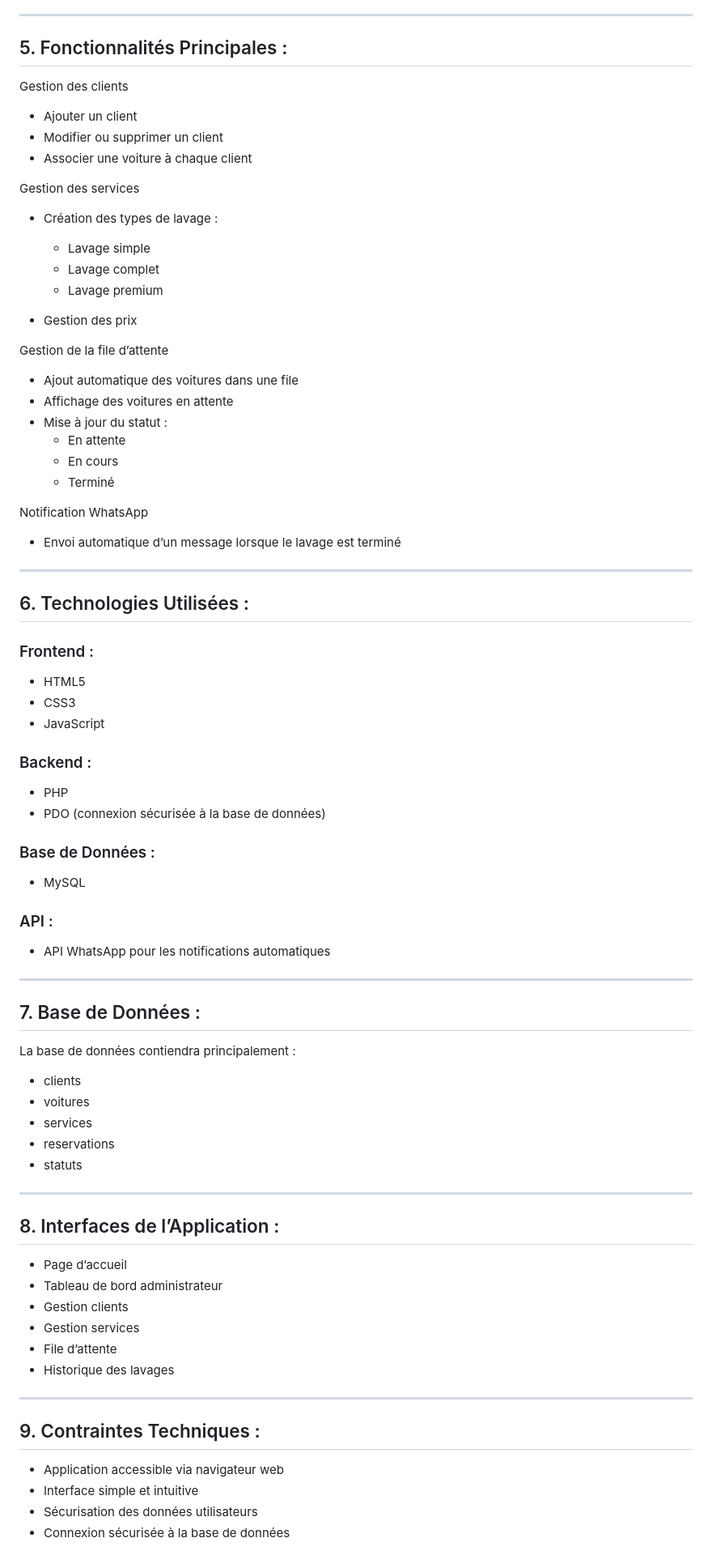
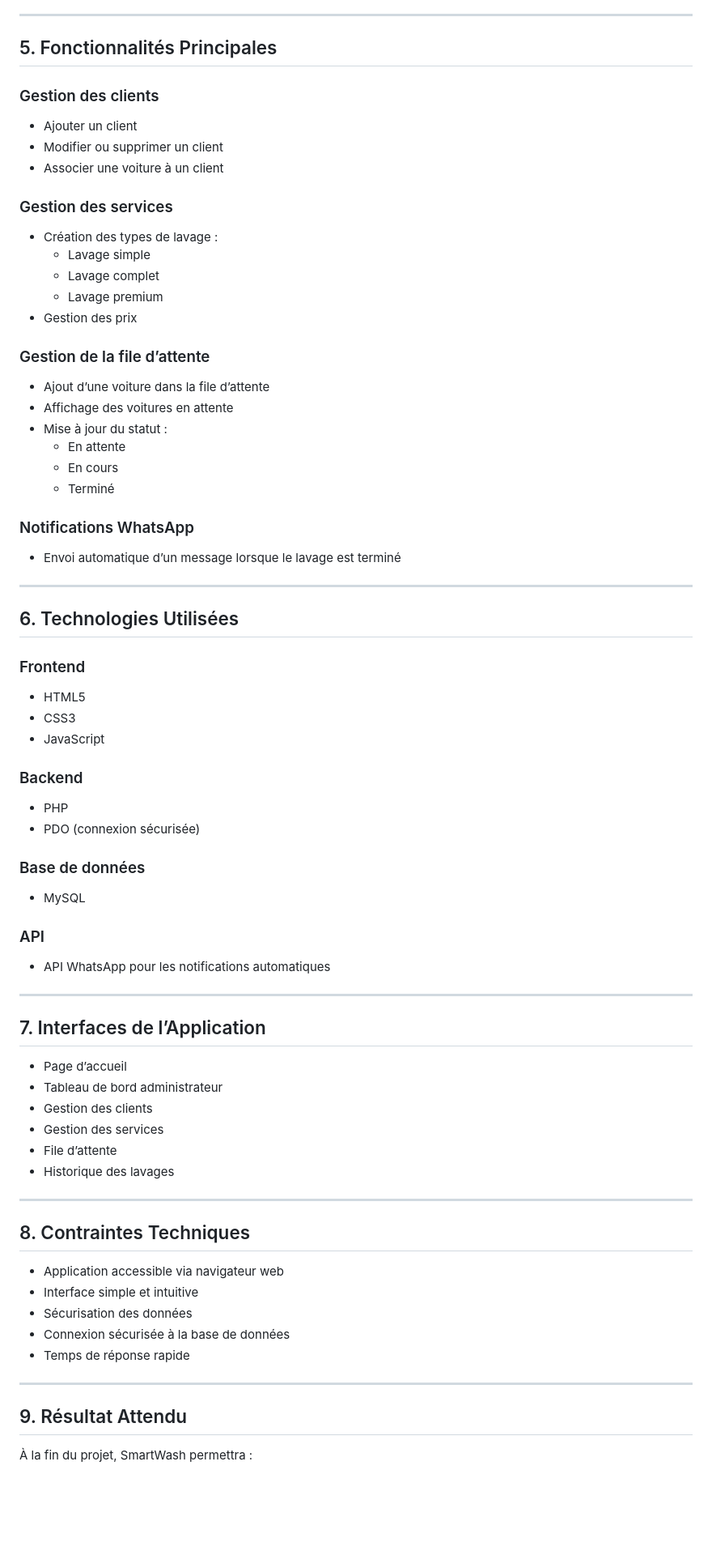
Before and after one commit to medalae0005/PFE, a Markdown page: Cahier-de-charge.md, the part around one of its changes. Shown at 81% size. GitHub-like rendering; blank space fills up the shorter version.

```diff
--- a/Cahier-de-charge.md
+++ b/Cahier-de-charge.md
@@ -75,80 +76,74 @@ Afin de garantir une identité visuelle cohérente, une charte graphique simple
 
 ---
 
-## 5. Fonctionnalités Principales :
+## 5. Fonctionnalités Principales
 
-Gestion des clients
-* Ajouter un client
-* Modifier ou supprimer un client
-* Associer une voiture à chaque client
+### Gestion des clients
+- Ajouter un client
+- Modifier ou supprimer un client
+- Associer une voiture à un client
 
-Gestion des services
-* Création des types de lavage :
+### Gestion des services
+- Création des types de lavage :
   - Lavage simple
   - Lavage complet
   - Lavage premium
+- Gestion des prix
 
-* Gestion des prix
-
-Gestion de la file d’attente
-* Ajout automatique des voitures dans une file
-* Affichage des voitures en attente
-* Mise à jour du statut :
+### Gestion de la file d’attente
+- Ajout d’une voiture dans la file d’attente
+- Affichage des voitures en attente
+- Mise à jour du statut :
   - En attente
   - En cours
   - Terminé
 
-Notification WhatsApp
-* Envoi automatique d’un message lorsque le lavage est terminé
+### Notifications WhatsApp
+- Envoi automatique d’un message lorsque le lavage est terminé
 
 ---
 
-## 6. Technologies Utilisées :
+## 6. Technologies Utilisées
 
-### Frontend :
-* HTML5
-* CSS3
-* JavaScript
+### Frontend
+- HTML5
+- CSS3
+- JavaScript
 
-### Backend :
-* PHP
-* PDO (connexion sécurisée à la base de données)
+### Backend
+- PHP
+- PDO (connexion sécurisée)
 
-### Base de Données :
-* MySQL
+### Base de données
+- MySQL
 
-### API :
-* API WhatsApp pour les notifications automatiques
+### API
+- API WhatsApp pour les notifications automatiques
 
 ---
 
-## 7. Base de Données :
+## 7. Interfaces de l’Application
 
-La base de données contiendra principalement :
-
-* clients
-* voitures
-* services
-* reservations
-* statuts
+- Page d’accueil
+- Tableau de bord administrateur
+- Gestion des clients
+- Gestion des services
+- File d’attente
+- Historique des lavages
 
 ---
 
-## 8. Interfaces de l’Application :
+## 8. Contraintes Techniques
 
-* Page d’accueil
-* Tableau de bord administrateur
-* Gestion clients
-* Gestion services
-* File d’attente
-* Historique des lavages
+- Application accessible via navigateur web
+- Interface simple et intuitive
+- Sécurisation des données
+- Connexion sécurisée à la base de données
+- Temps de réponse rapide
 
 ---
 
-## 9. Contraintes Techniques :
+## 9. Résultat Attendu
 
-* Application accessible via navigateur web
-* Interface simple et intuitive
-* Sécurisation des données utilisateurs
-* Connexion sécurisée à la base de données
+À la fin du projet, SmartWash permettra :
 
```
Also changed, not shown: other parts of Cahier-de-charge.md (+50 -53 lines).
